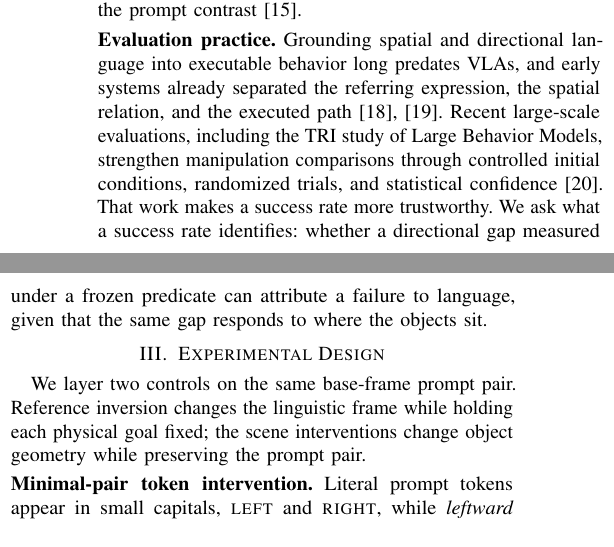
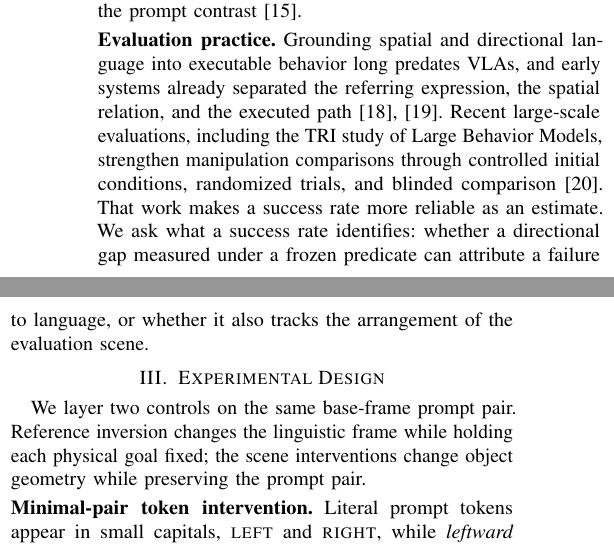
Before and after one commit to adeeb10abbas/steerable_overleaf, a LaTeX paper (main.tex): two parts of the columns of page 2 of 9, joined at a grey line, cut so that both start at the same text. The pictures show the PDF file main.pdf that the author committed with the source.

Commit message:
refine evaluation practice framing

```diff
--- a/main.tex
+++ b/main.tex
@@ -187,9 +187,9 @@ The exact pairing requires a resettable simulator, but it prevents scene and sam
 
 \tightparagraph{Evaluation practice.}
 Grounding spatial and directional language into executable behavior long predates VLAs, and early systems already separated the referring expression, the spatial relation, and the executed path~\cite{kollar2010directions,tellex2011understanding}.
-Recent large-scale evaluations, including the TRI study of Large Behavior Models, strengthen manipulation comparisons through controlled initial conditions, randomized trials, and statistical confidence~\cite{trilbm2025careful}.
-That work makes a success rate more trustworthy.
-We ask what a success rate identifies: whether a directional gap measured under a frozen predicate can attribute a failure to language, given that the same gap responds to where the objects sit.
+Recent large-scale evaluations, including the TRI study of Large Behavior Models, strengthen manipulation comparisons through controlled initial conditions, randomized trials, and blinded comparison~\cite{trilbm2025careful}.
+That work makes a success rate more reliable as an estimate.
+We ask what a success rate identifies: whether a directional gap measured under a frozen predicate can attribute a failure to language, or whether it also tracks the arrangement of the evaluation scene.
 
 % =============================================================================
 % III. EXPERIMENTAL DESIGN
```
Also changed, not shown: main.pdf, 1 other file.
